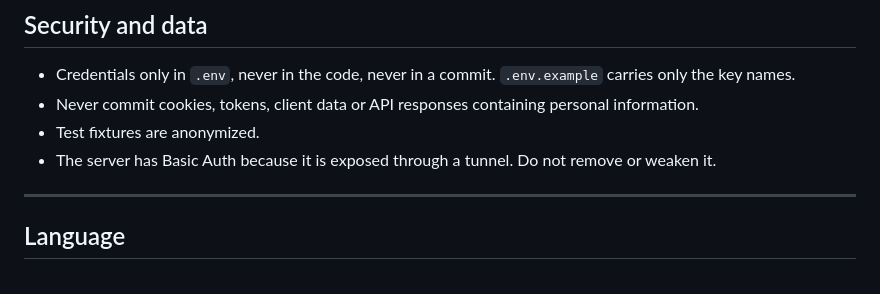
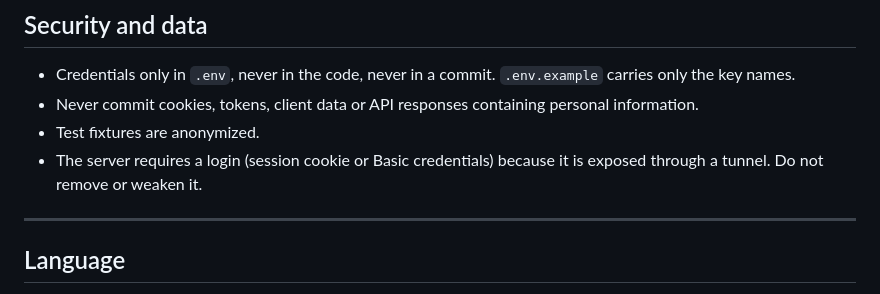
Before and after one commit to eduard0vieira/award-tool, a Markdown page: AGENTS.md, the part around the change. Drawn GitHub-style.

```diff
--- a/AGENTS.md
+++ b/AGENTS.md
@@ -103,8 +103,8 @@ reduce it without asking.
 - Never commit cookies, tokens, client data or API responses containing personal
   information.
 - Test fixtures are anonymized.
-- The server has Basic Auth because it is exposed through a tunnel. Do not
-  remove or weaken it.
+- The server requires a login (session cookie or Basic credentials) because it
+  is exposed through a tunnel. Do not remove or weaken it.
 
 ---
 
```
Also changed, not shown: docs/CONTEXT.md (+8 -4 lines).
